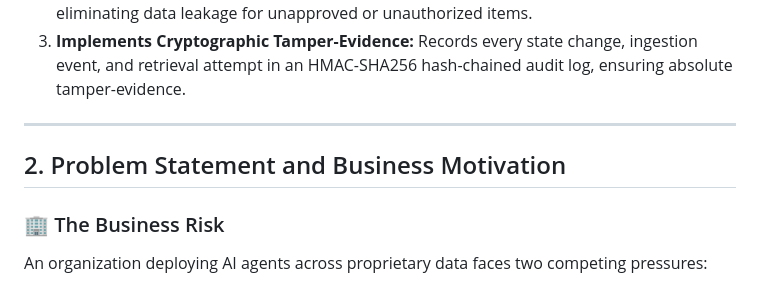
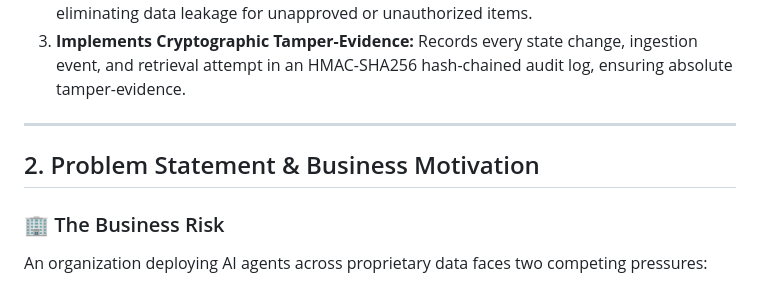
Before and after one commit to Deepti-vaja/Flourish_Memory_Hub, a Markdown page: README.md, the part around one of its changes. Rendered like a GitHub page.

```diff
--- a/README.md
+++ b/README.md
@@ -35,8 +34,7 @@ This repository implements the **Flourish Governed Memory Hub Prototype** (Ref:
 
 ---
 
-<a name="2-problem-statement-and-business-motivation"></a>
-## 2. Problem Statement and Business Motivation
+## 2. Problem Statement & Business Motivation
 
 ### 🏢 The Business Risk
 An organization deploying AI agents across proprietary data faces two competing pressures:
```
Also changed, not shown: other parts of README.md (+1 -9 lines).
